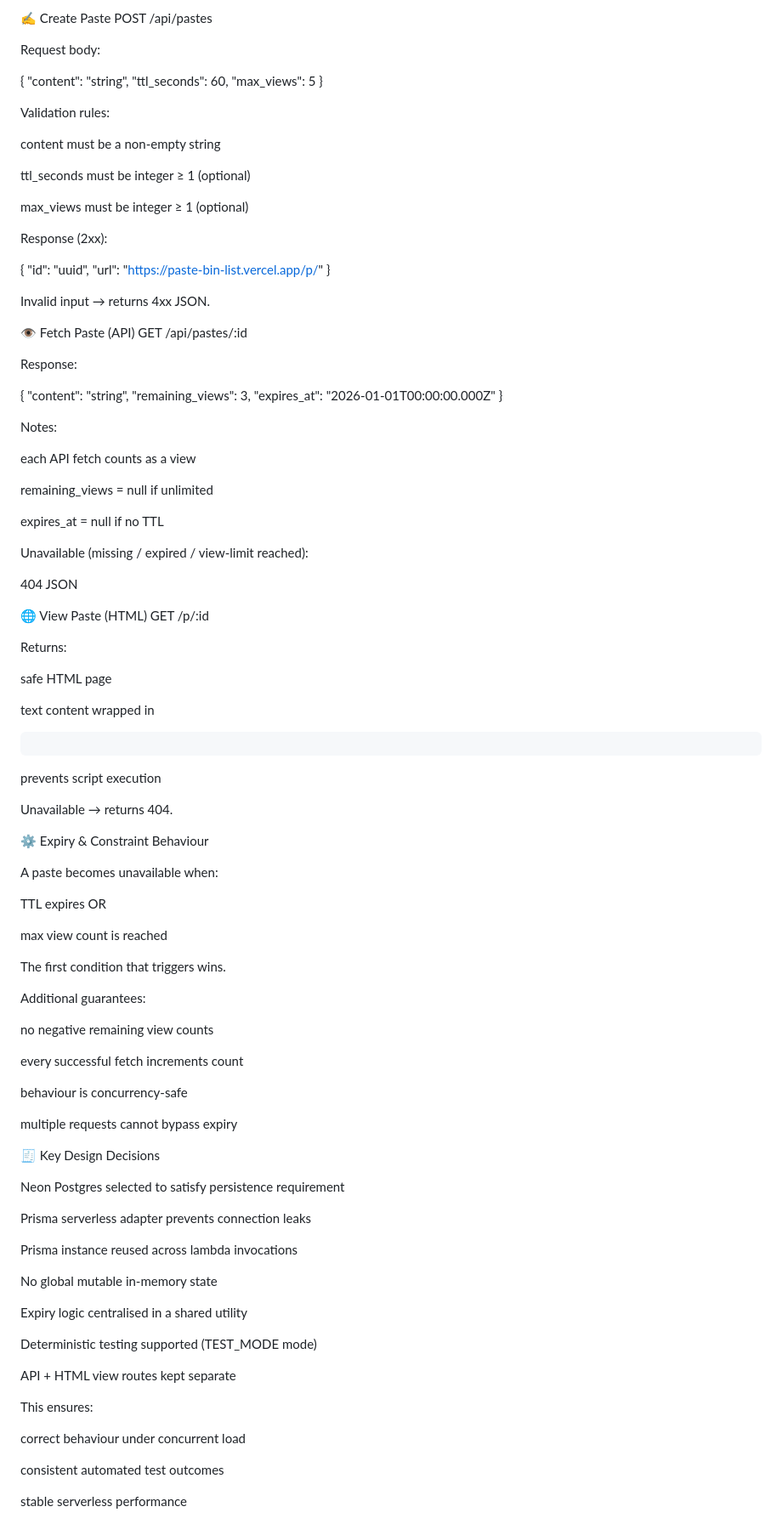
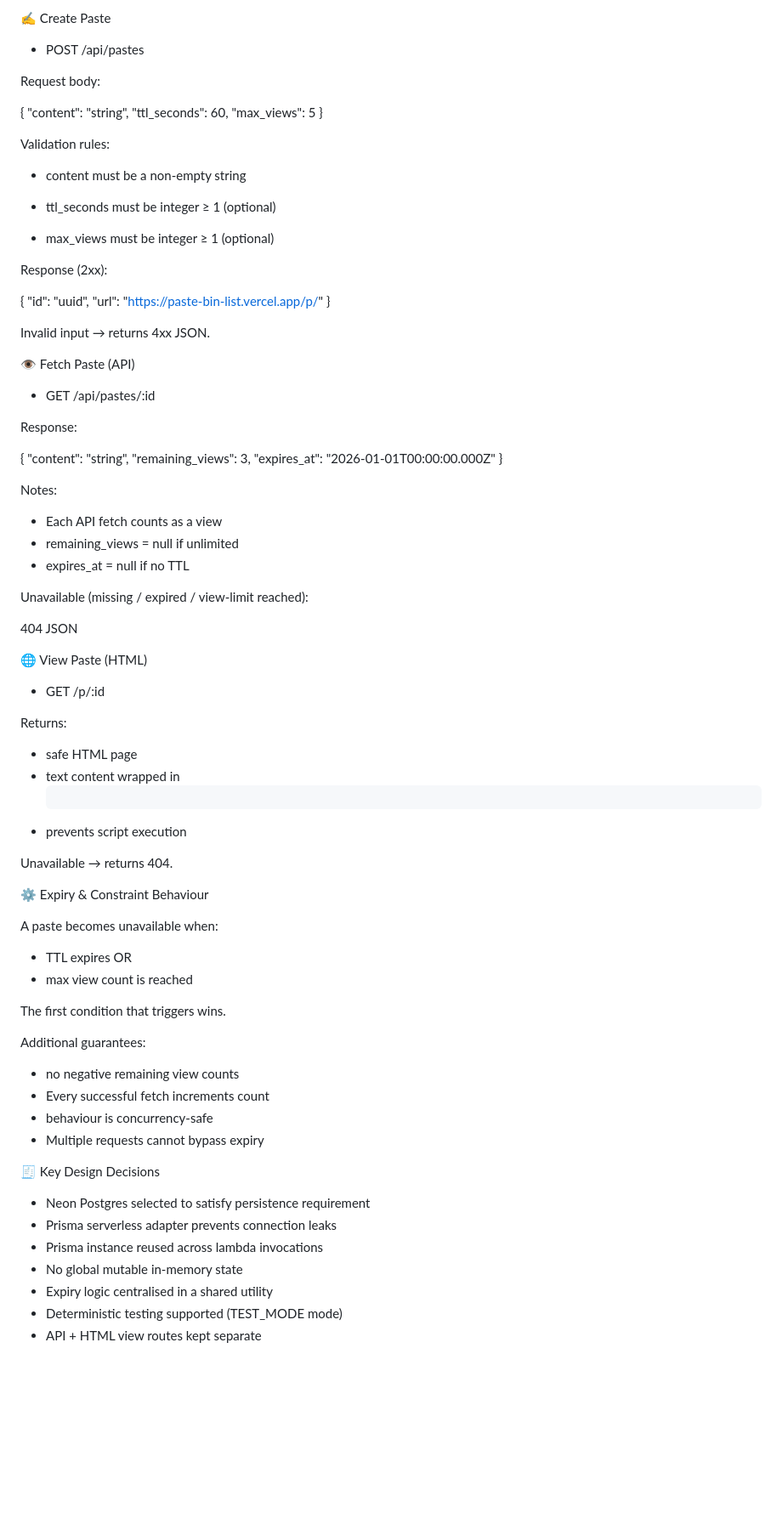
Before and after one commit to RounakRajSingh620/PasteBin-list, a Markdown page: README.md, the part around one of its changes. Shown at 85% size. GitHub-like rendering; blank space fills up the shorter version.

Commit message:
Refactor README for better readability
Updated README to improve formatting and clarity.

```diff
--- a/README.md
+++ b/README.md
@@ -125,7 +103,6 @@ Returns DB status:
 
 ✍️ Create Paste
-POST /api/pastes
-
+- POST /api/pastes
 
 Request body:
 
@@ -138,11 +115,11 @@ Request body:
 
 Validation rules:
 
-content must be a non-empty string
+- content must be a non-empty string
 
-ttl_seconds must be integer ≥ 1 (optional)
+- ttl_seconds must be integer ≥ 1 (optional)
 
-max_views must be integer ≥ 1 (optional)
+- max_views must be integer ≥ 1 (optional)
 
 Response (2xx):
 
@@ -155,7 +132,7 @@ Response (2xx):
 Invalid input → returns 4xx JSON.
 
 👁️ Fetch Paste (API)
-GET /api/pastes/:id
+- GET /api/pastes/:id
 
 
 Response:
@@ -168,71 +145,44 @@ Response:
 
 
 Notes:
-
-each API fetch counts as a view
-
-remaining_views = null if unlimited
-
-expires_at = null if no TTL
+- Each API fetch counts as a view
+- remaining_views = null if unlimited
+- expires_at = null if no TTL
 
 Unavailable (missing / expired / view-limit reached):
 
 404 JSON
 
 🌐 View Paste (HTML)
-GET /p/:id
-
+- GET /p/:id
 
 Returns:
-
-safe HTML page
-
-text content wrapped in <pre>
-
-prevents script execution
+- safe HTML page
+- text content wrapped in <pre>
+- prevents script execution
 
 Unavailable → returns 404.
 
 ⚙️ Expiry & Constraint Behaviour
 
 A paste becomes unavailable when:
-
-TTL expires OR
-
-max view count is reached
+- TTL expires OR
+- max view count is reached
 
 The first condition that triggers wins.
 
 Additional guarantees:
 
-no negative remaining view counts
-
-every successful fetch increments count
-
-behaviour is concurrency-safe
-
-multiple requests cannot bypass expiry
+- no negative remaining view counts
+- Every successful fetch increments count
+- behaviour is concurrency-safe
+- Multiple requests cannot bypass expiry
 
 🧾 Key Design Decisions
-
-Neon Postgres selected to satisfy persistence requirement
-
-Prisma serverless adapter prevents connection leaks
-
-Prisma instance reused across lambda invocations
-
-No global mutable in-memory state
-
-Expiry logic centralised in a shared utility
-
-Deterministic testing supported (TEST_MODE mode)
-
-API + HTML view routes kept separate
-
-This ensures:
-
-correct behaviour under concurrent load
-
-consistent automated test outcomes
-
-stable serverless performance
+- Neon Postgres selected to satisfy persistence requirement
+- Prisma serverless adapter prevents connection leaks
+- Prisma instance reused across lambda invocations
+- No global mutable in-memory state
+- Expiry logic centralised in a shared utility
+- Deterministic testing supported (TEST_MODE mode)
+- API + HTML view routes kept separate
```
Also changed, not shown: other parts of README.md (+24 -46 lines).
